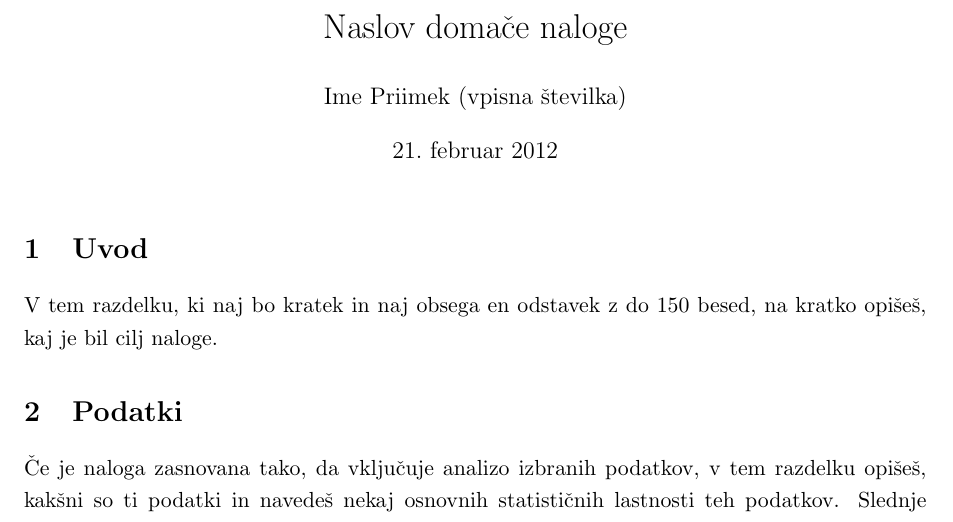
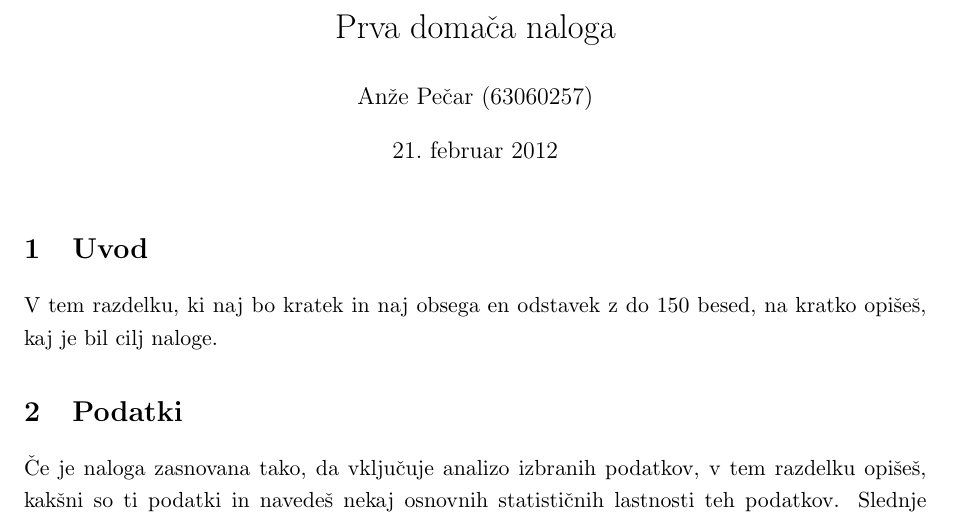
Before and after one commit to anze3db/data-mining, a LaTeX document (dn1/porocilo/pečar-anže.tex): part of page 1 of 3, cut at the place of the change. Compiled offline with pdfLaTeX.

Commit message:
Added the report

```diff
--- a/dn1/porocilo/priimek-ime.tex
+++ b/dn1/porocilo/pečar-anže.tex
@@ -29,8 +29,8 @@ basicstyle=\ttfamily\footnotesize\setstretch{1},
 backgroundcolor=\color{light-gray},
 }
 
-\title{Naslov domače naloge}
-\author{Ime Priimek (vpisna številka)}
+\title{Prva domača naloga}
+\author{Anže Pečar (63060257)}
 \date{\today}
 
 \begin{document}
```
Also changed, not shown: dn1/porocilo/pečar-anže.pdf (added).
